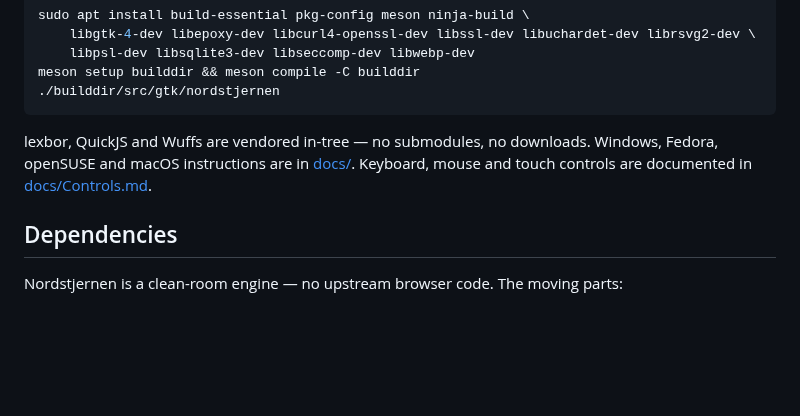
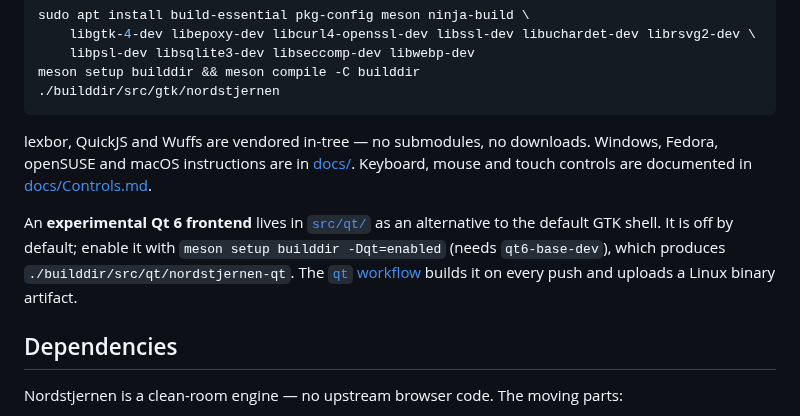
Before and after one commit to FoxNick/nordstjernen, a Markdown page: README.md, the part around one of its changes. GitHub-like rendering; blank space fills up the shorter version.

Commit message:
README: link the experimental Qt 6 frontend (build note + CI badge)

```diff
--- a/README.md
+++ b/README.md
@@ -117,6 +117,13 @@ downloads. Windows, Fedora, openSUSE and macOS instructions are in
 [docs/](docs/). Keyboard, mouse and touch controls are documented in
 [docs/Controls.md](docs/Controls.md).
 
+An **experimental Qt 6 frontend** lives in [`src/qt/`](src/qt/) as an
+alternative to the default GTK shell. It is off by default; enable it
+with `meson setup builddir -Dqt=enabled` (needs `qt6-base-dev`), which
+produces `./builddir/src/qt/nordstjernen-qt`. The
+[`qt` workflow](https://github.com/nordstjernen-web/nordstjernen/actions/workflows/qt.yml)
+builds it on every push and uploads a Linux binary artifact.
+
 ## Dependencies
 
 Nordstjernen is a clean-room engine — no upstream browser code. The
```
Also changed, not shown: other parts of README.md (+1 -0 lines).
